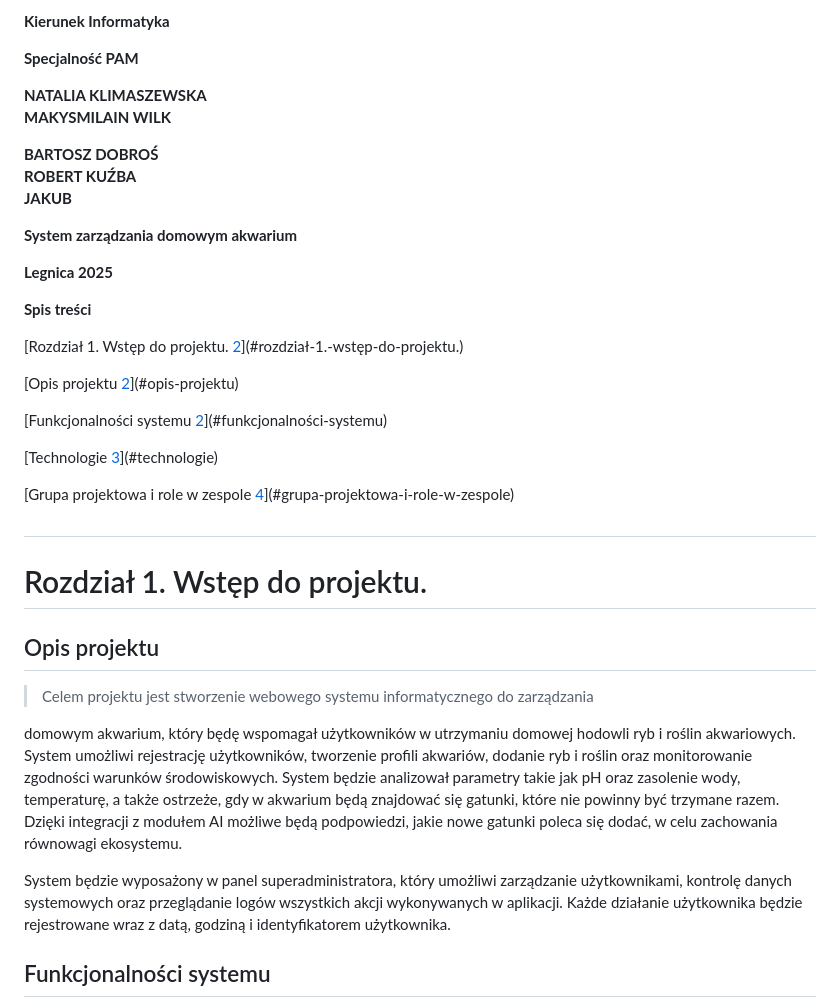
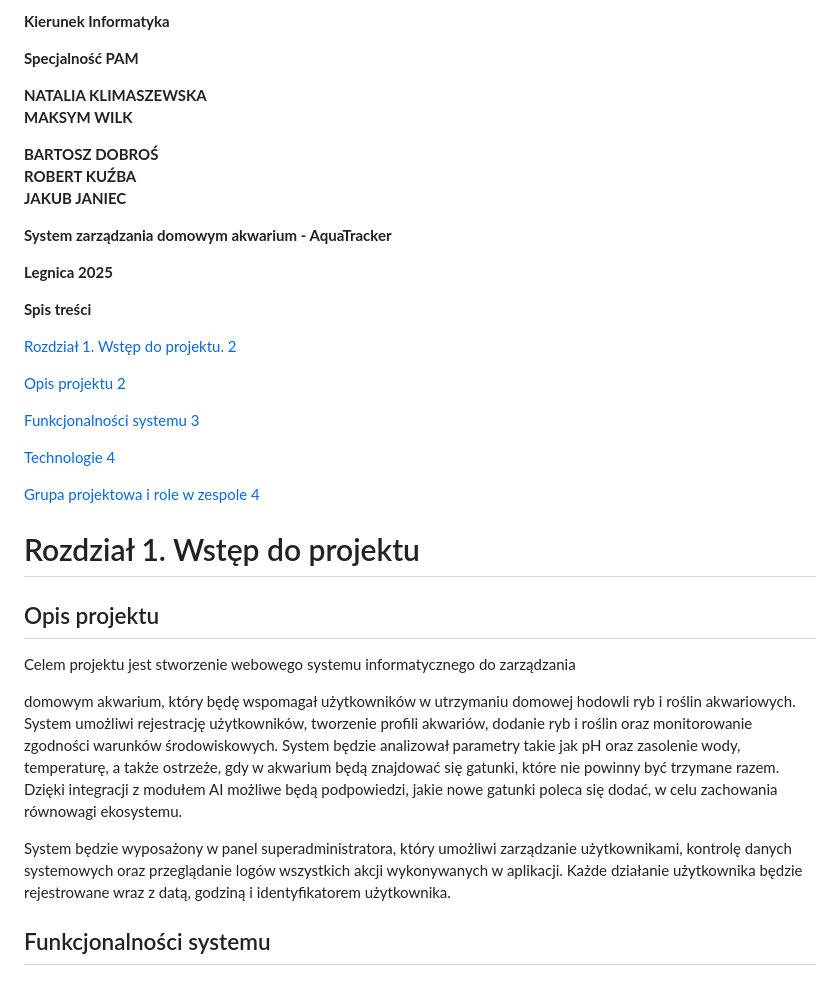
Before and after one commit to maksym456/AquaTracker-backend, a Markdown page: README.md, the part around one of its changes. Drawn GitHub-style.

```diff
--- a/README.md
+++ b/README.md
@@ -8,56 +8,38 @@
 
 **Specjalność PAM**
 
-**NATALIA KLIMASZEWSKA**\
-**MAKYSMILAIN WILK**
+**NATALIA KLIMASZEWSKA**
+**MAKSYM WILK**
 
-**BARTOSZ DOBROŚ**\
-**ROBERT KUŹBA**\
-**JAKUB**
+**BARTOSZ DOBROŚ**
+**ROBERT KUŹBA**
+**JAKUB JANIEC**
 
-**System zarządzania domowym akwarium**
+**System zarządzania domowym akwarium - AquaTracker**
 
 **Legnica 2025**
 
 **Spis treści**
 
-[Rozdział 1. Wstęp do projektu.
-[2](#rozdział-1.-wstęp-do-projektu.)](#rozdział-1.-wstęp-do-projektu.)
+[Rozdział 1. Wstęp do projektu. 2](#_Toc2076231146)
 
-[Opis projektu [2](#opis-projektu)](#opis-projektu)
+[Opis projektu 2](#_Toc1000131666)
 
-[Funkcjonalności systemu
-[2](#funkcjonalności-systemu)](#funkcjonalności-systemu)
+[Funkcjonalności systemu 3](#_Toc1227174376)
 
-[Technologie [3](#technologie)](#technologie)
+[Technologie 4](#_Toc248261460)
 
-[Grupa projektowa i role w zespole
-[4](#grupa-projektowa-i-role-w-zespole)](#grupa-projektowa-i-role-w-zespole)
+[Grupa projektowa i role w zespole 4](#_Toc355052822)
 
-#
-
-# Rozdział 1. Wstęp do projektu.
+# Rozdział 1. Wstęp do projektu
 
 ## Opis projektu
 
-> Celem projektu jest stworzenie webowego systemu informatycznego do
-> zarządzania
+Celem projektu jest stworzenie webowego systemu informatycznego do zarządzania
 
-domowym akwarium, który będę wspomagał użytkowników w utrzymaniu domowej
-hodowli ryb i roślin akwariowych. System umożliwi rejestrację
-użytkowników, tworzenie profili akwariów, dodanie ryb i roślin oraz
-monitorowanie zgodności warunków środowiskowych. System będzie
-analizował parametry takie jak pH oraz zasolenie wody, temperaturę, a
-także ostrzeże, gdy w akwarium będą znajdować się gatunki, które nie
-powinny być trzymane razem. Dzięki integracji z modułem AI możliwe będą
-podpowiedzi, jakie nowe gatunki poleca się dodać, w celu zachowania
-równowagi ekosystemu.
+domowym akwarium, który będę wspomagał użytkowników w utrzymaniu domowej hodowli ryb i roślin akwariowych. System umożliwi rejestrację użytkowników, tworzenie profili akwariów, dodanie ryb i roślin oraz monitorowanie zgodności warunków środowiskowych. System będzie analizował parametry takie jak pH oraz zasolenie wody, temperaturę, a także ostrzeże, gdy w akwarium będą znajdować się gatunki, które nie powinny być trzymane razem. Dzięki integracji z modułem AI możliwe będą podpowiedzi, jakie nowe gatunki poleca się dodać, w celu zachowania równowagi ekosystemu.
 
-System będzie wyposażony w panel superadministratora, który umożliwi
-zarządzanie użytkownikami, kontrolę danych systemowych oraz przeglądanie
-logów wszystkich akcji wykonywanych w aplikacji. Każde działanie
-użytkownika będzie rejestrowane wraz z datą, godziną i identyfikatorem
-użytkownika.
+System będzie wyposażony w panel superadministratora, który umożliwi zarządzanie użytkownikami, kontrolę danych systemowych oraz przeglądanie logów wszystkich akcji wykonywanych w aplikacji. Każde działanie użytkownika będzie rejestrowane wraz z datą, godziną i identyfikatorem użytkownika.
 
 ## Funkcjonalności systemu
 
```
Also changed, not shown: other parts of README.md (+55 -148 lines).
